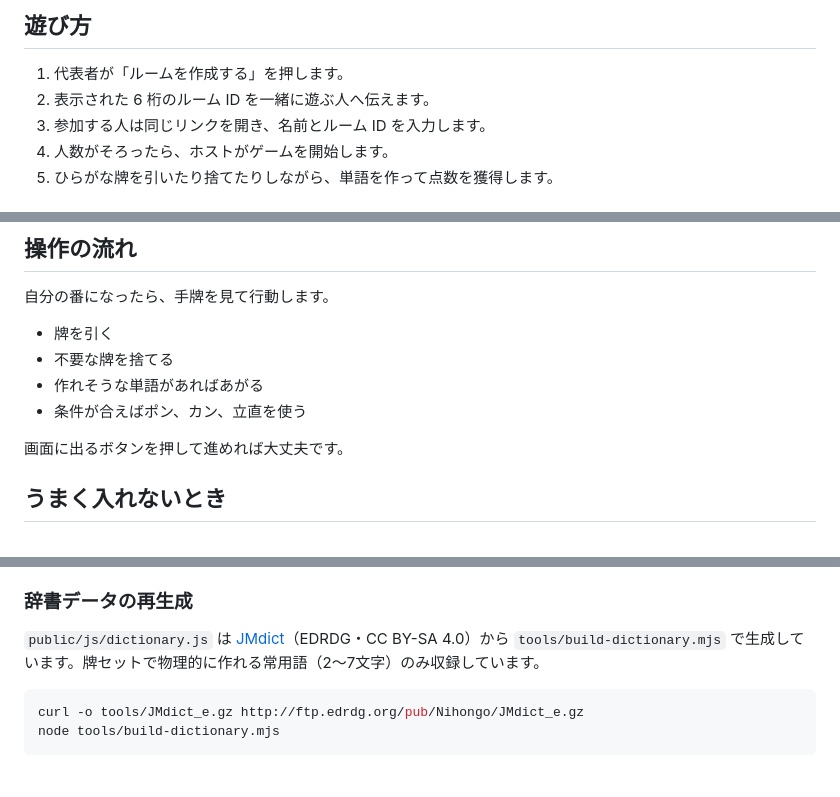
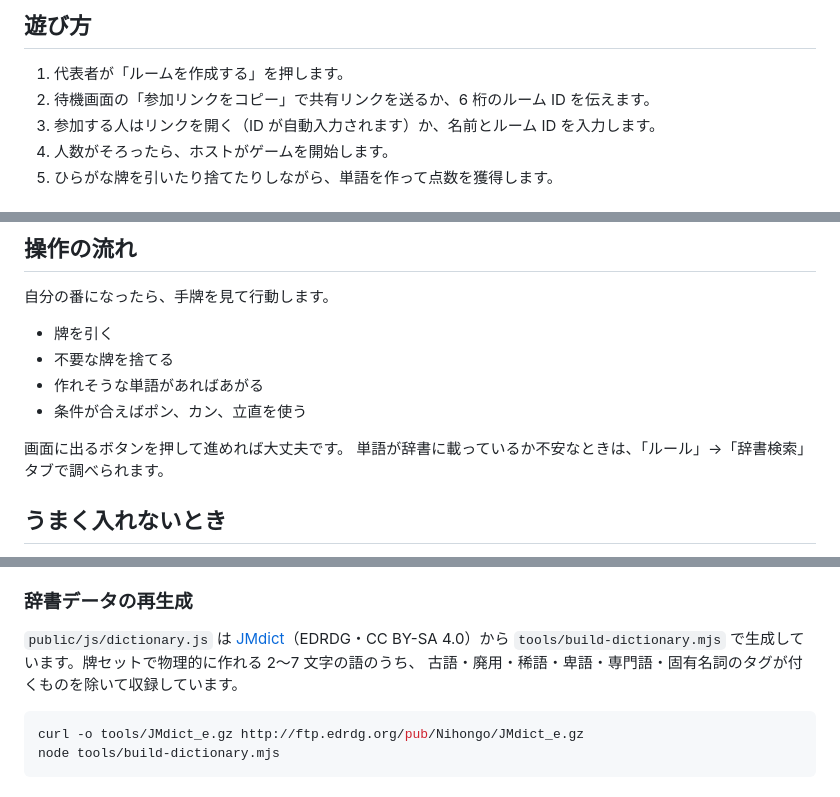
Before and after one commit to shitake-zense/hiragajan, a Markdown page: README.md, 3 parts joined by grey strips. GitHub-like rendering.

Commit message:
Docs: reflect share URL, in-game dict search, and expanded vocabulary (Phase 6)
- README 遊び方/操作の流れ: share link join + rules→辞書検索 tab
- README dictionary regen section: describe quality-tag exclusion filter

Co-Authored-By: Claude Opus 4.8 <noreply@anthropic.com>

````diff
--- a/README.md
+++ b/README.md
@@ -14,8 +14,8 @@
 ## 遊び方
 
 1. 代表者が「ルームを作成する」を押します。
-2. 表示された 6 桁のルーム ID を一緒に遊ぶ人へ伝えます。
-3. 参加する人は同じリンクを開き、名前とルーム ID を入力します。
+2. 待機画面の「参加リンクをコピー」で共有リンクを送るか、6 桁のルーム ID を伝えます。
+3. 参加する人はリンクを開く（ID が自動入力されます）か、名前とルーム ID を入力します。
 4. 人数がそろったら、ホストがゲームを開始します。
 5. ひらがな牌を引いたり捨てたりしながら、単語を作って点数を獲得します。
 
@@ -41,6 +41,7 @@
 - 条件が合えばポン、カン、立直を使う
 
 画面に出るボタンを押して進めれば大丈夫です。
+単語が辞書に載っているか不安なときは、「ルール」→「辞書検索」タブで調べられます。
 
 ## うまく入れないとき
 
@@ -86,7 +87,8 @@ python -m http.server 8080
 ### 辞書データの再生成
 
 `public/js/dictionary.js` は [JMdict](https://www.edrdg.org/jmdict/j_jmdict.html)（EDRDG・CC BY-SA 4.0）から
-`tools/build-dictionary.mjs` で生成しています。牌セットで物理的に作れる常用語（2〜7文字）のみ収録しています。
+`tools/build-dictionary.mjs` で生成しています。牌セットで物理的に作れる 2〜7 文字の語のうち、
+古語・廃用・稀語・卑語・専門語・固有名詞のタグが付くものを除いて収録しています。
 
 ```bash
 curl -o tools/JMdict_e.gz http://ftp.edrdg.org/pub/Nihongo/JMdict_e.gz
````
